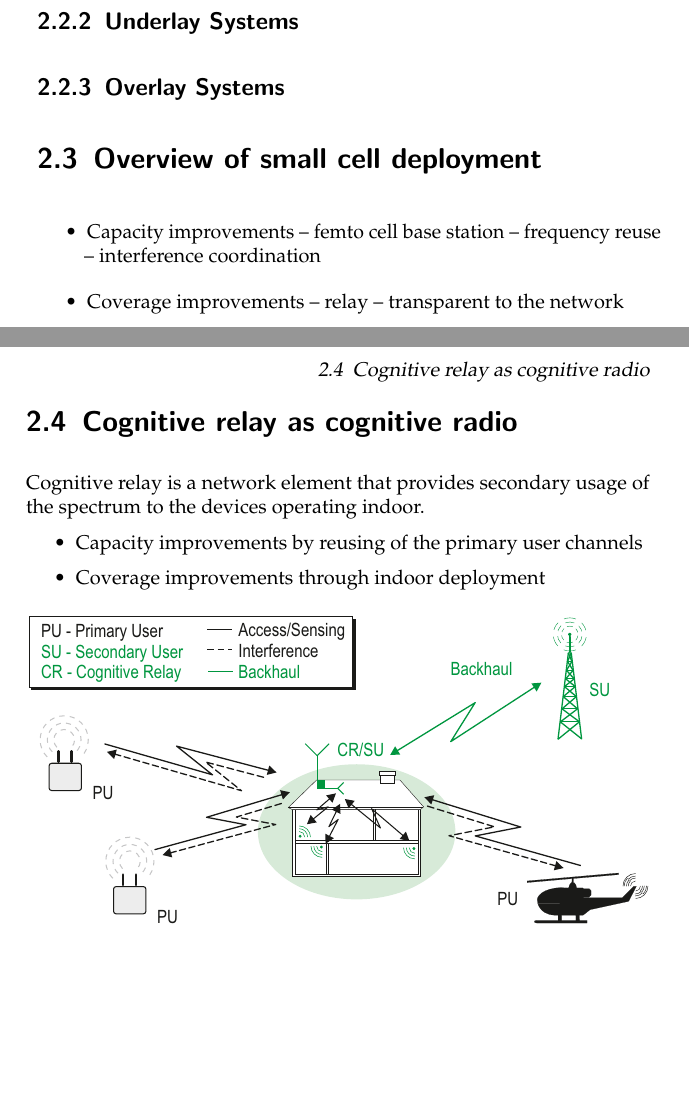
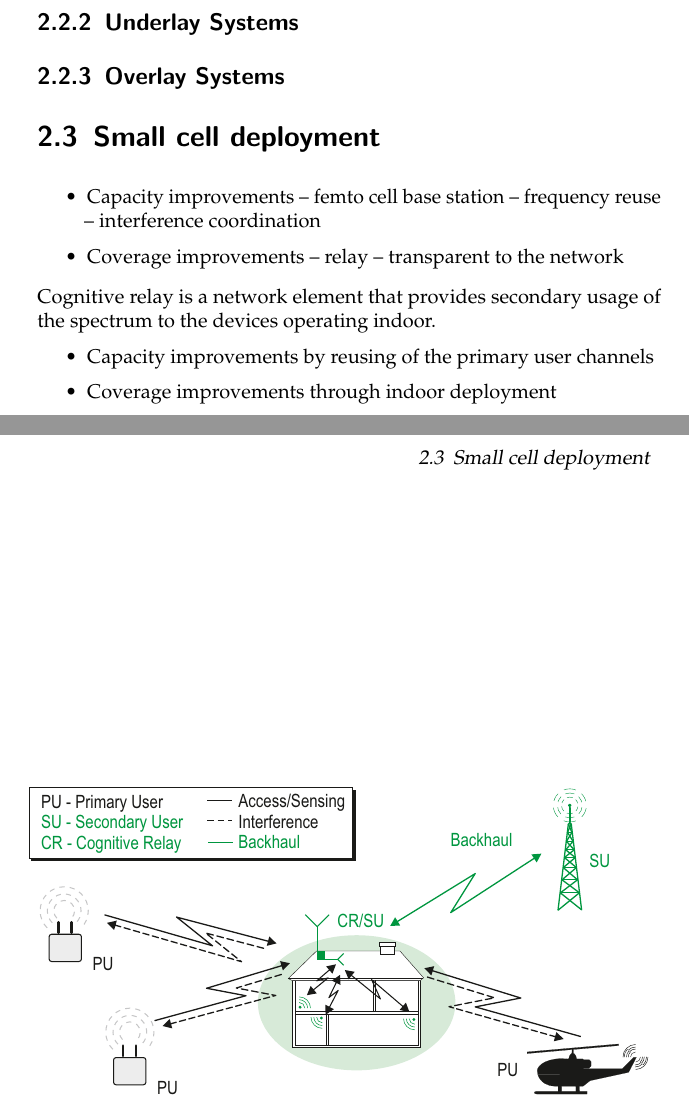
Before and after one commit to kaushik84/dissertation, a LaTeX thesis (main/dissertation.tex, which reads kapitel02/kapitel02.tex): two parts of pages 10 and 11 of 21, joined at a grey line, cut so that both start at the same text, the shorter picture padded with empty space. Compiled offline with pdfLaTeX.

Commit message:
template modfied

```diff
--- a/kapitel02/kapitel02.tex
+++ b/kapitel02/kapitel02.tex
@@ -13,13 +13,13 @@
 \subsection{Underlay Systems}
 \subsection{Overlay Systems}
 
-\section{Overview of small cell deployment}
+\section{Small cell deployment}
 \begin{itemize}
 \item Capacity improvements -- femto cell base station -- frequency reuse -- interference coordination
 \item Coverage improvements -- relay -- transparent to the network
 \end{itemize}
 
-\section{Cognitive relay as cognitive radio}
+%\section{Cognitive relay as cognitive radio}
 Cognitive relay is a network element that provides secondary usage of the spectrum to the devices operating indoor.
 \begin{itemize}
 \item Capacity improvements by reusing of the primary user channels
```
